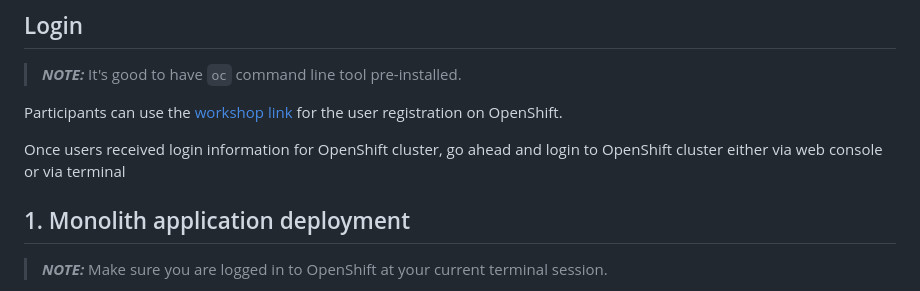
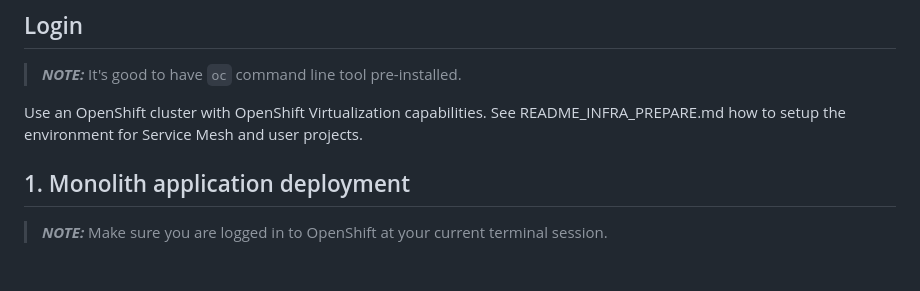
Before and after one commit to rbo/app-mod-replatform-refactor, a Markdown page: README_LAB_INSTRUCTION.md, the part around the change. GitHub-like rendering; blank space fills up the shorter version.

```diff
--- a/README_LAB_INSTRUCTION.md
+++ b/README_LAB_INSTRUCTION.md
@@ -3,9 +3,7 @@
 ## Login
 > **_NOTE:_** It's good to have `oc` command line tool pre-installed.
 
-Participants can use the [workshop link](https://catalog.demo.redhat.com/workshop/nek9j5) for the user registration on OpenShift.
-
-Once users received login information for OpenShift cluster, go ahead and login to OpenShift cluster either via web console or via terminal
+Use an OpenShift cluster with OpenShift Virtualization capabilities. See README_INFRA_PREPARE.md how to setup the environment for Service Mesh and user projects.
 
 ## 1. Monolith application deployment
 
```
